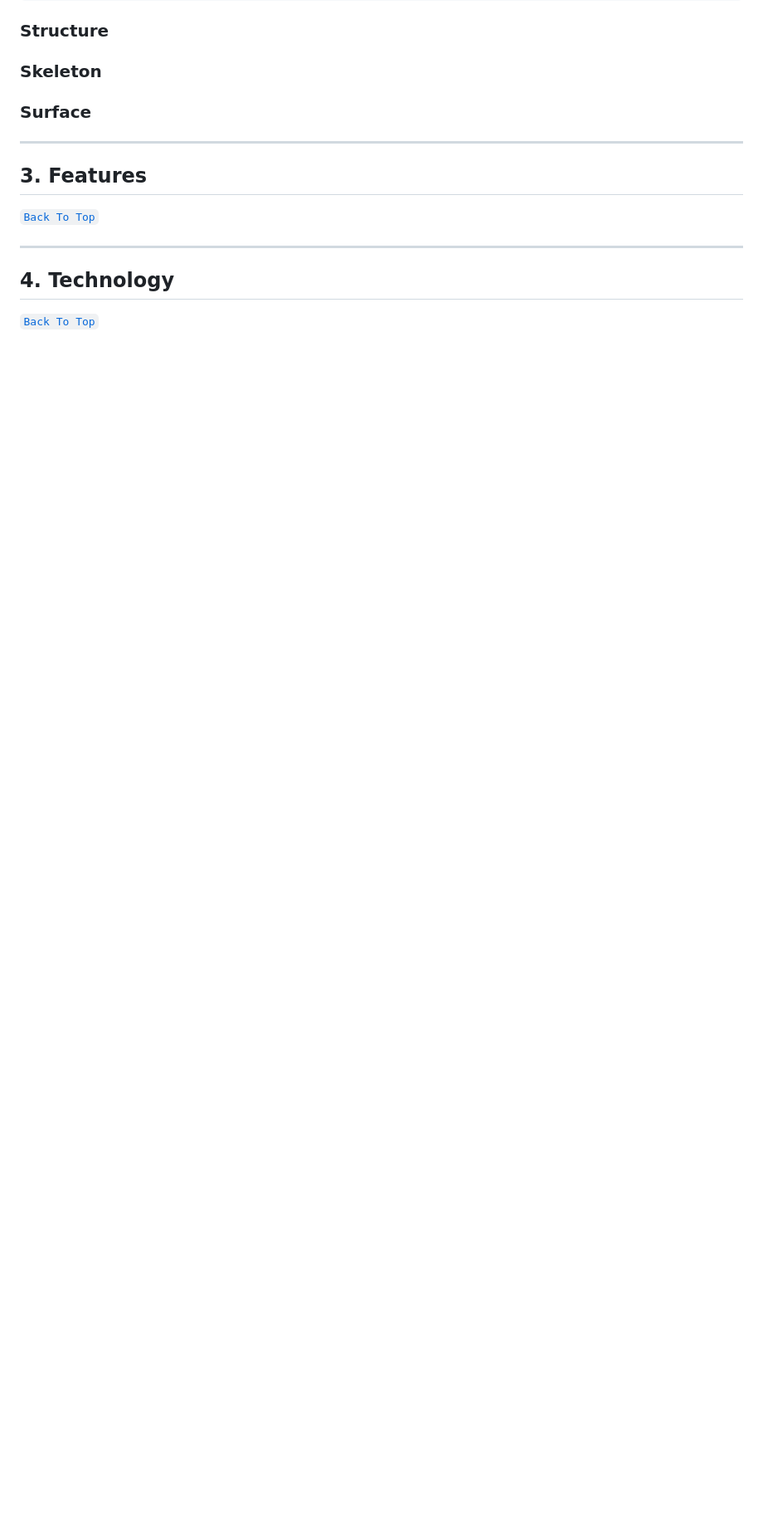
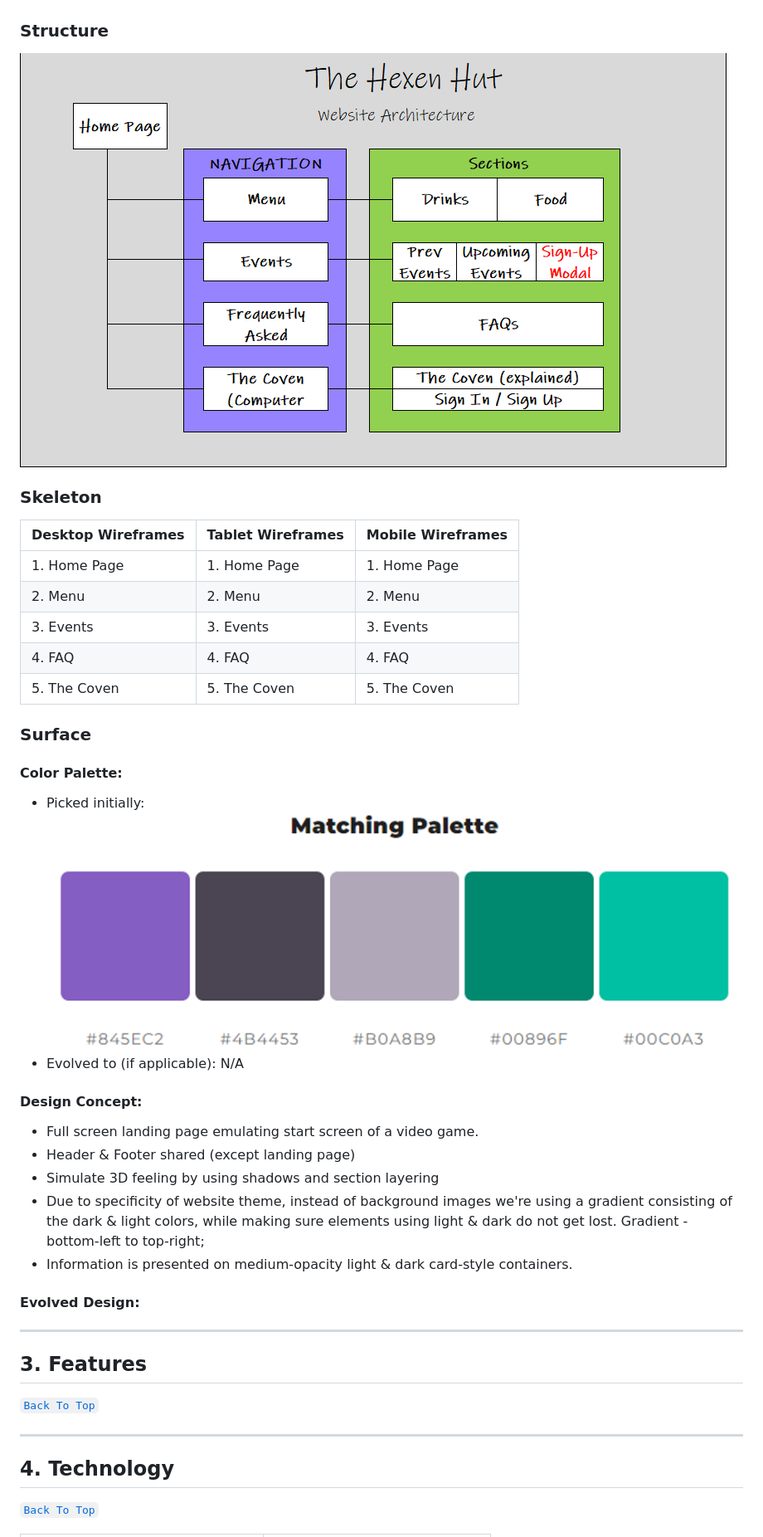
Before and after one commit to NyxHexen/CI_MS1_THH, a Markdown page: readme.md, the part around the change printed below. Shown: that part at 83% size. Drawn GitHub-style; pictures changed too: assets/imgs/The Hexen Hut - Color Palette.png (added), assets/imgs/Website Architecture.png (added); blank space fills up the shorter version.

Commit message:
Added more content to README file - User stories & UX chapter

```diff
--- a/readme.md
+++ b/readme.md
@@ -88,9 +111,30 @@ Bars need menus, computer lab needs own page and introduction, etc.
 
 ### **Structure**
+![Website Architecture](/assets/imgs/Website%20Architecture.png)
 
 ### **Skeleton**
+|Desktop Wireframes |Tablet Wireframes  |Mobile Wireframes  |
+|-------------------|-------------------|-------------------|
+|1. Home Page       |1. Home Page       |1. Home Page       |
+|2. Menu            |2. Menu            |2. Menu            |
+|3. Events          |3. Events          |3. Events          |
+|4. FAQ             |4. FAQ             |4. FAQ             |
+|5. The Coven       |5. The Coven       |5. The Coven       |
 
 ### **Surface**
+#### Color Palette:
+-   Picked initially:
+![The Hexen Hut - Color Palet (Initial)](/assets/imgs/The%20Hexen%20Hut%20-%20Color%20Palette.png)
+-   Evolved to (if applicable): N/A
+
+#### Design Concept:
+-   Full screen landing page emulating start screen of a video game.
+-   Header & Footer shared (except landing page)
+-   Simulate 3D feeling by using shadows and section layering
+-   Due to specificity of website theme, instead of background images we're using a gradient consisting of the dark & light colors, while making sure elements using light & dark do not get lost. Gradient - bottom-left to top-right;
+-   Information is presented on medium-opacity light & dark card-style containers.
+
+#### Evolved Design:
 
 ---
 
```
Also changed, not shown: other parts of readme.md (+59 -22 lines), 1 other file.
